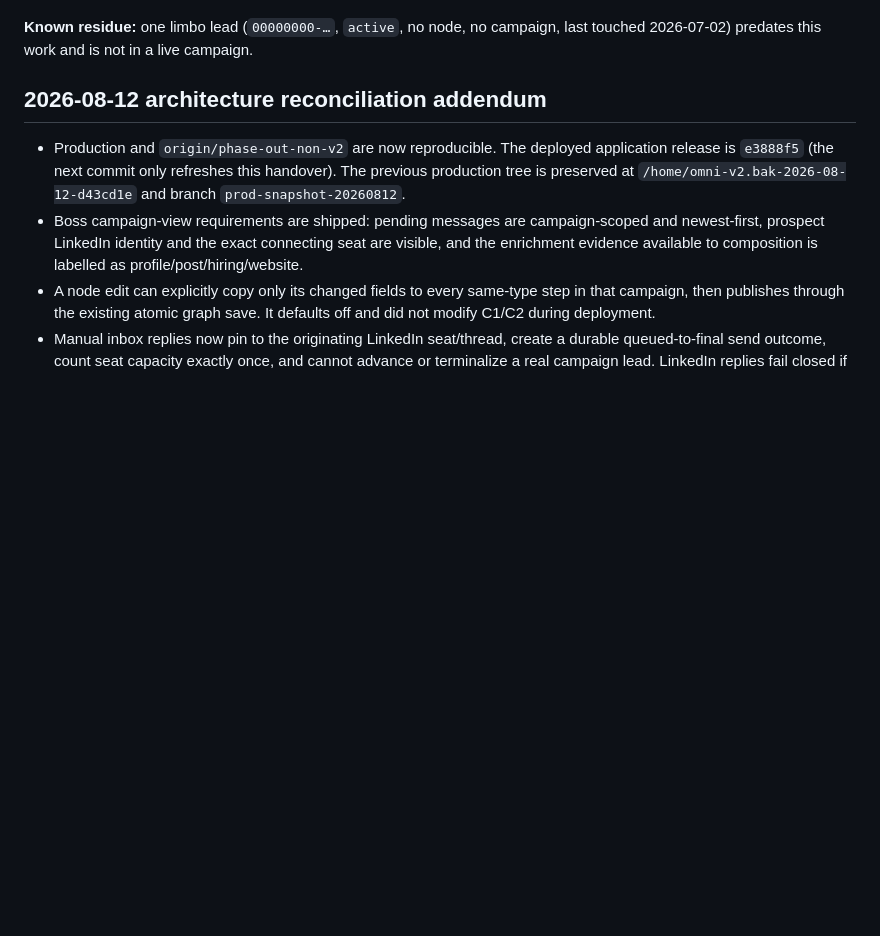
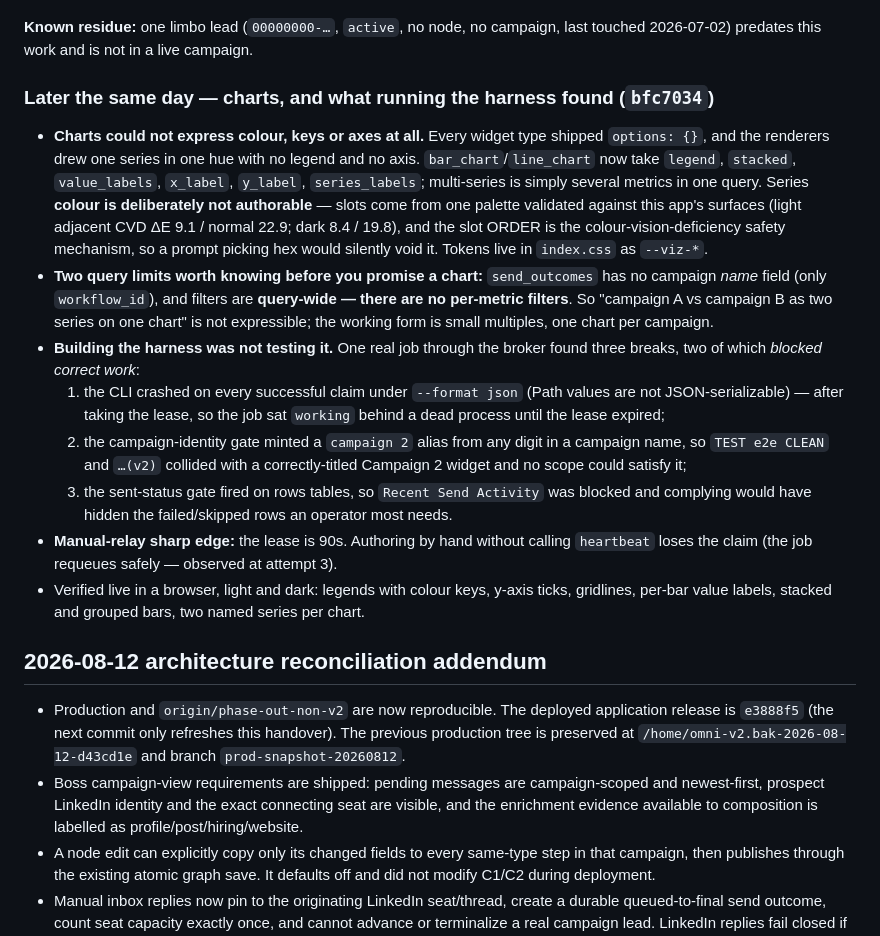
Before and after one commit to dementor07/omni-outreach, a Markdown page: CODEX_HANDOVER.md, the part around the change. Rendered like a GitHub page; blank space fills up the shorter version.

Commit message:
docs: record the chart vocabulary and the harness findings

```diff
--- a/CODEX_HANDOVER.md
+++ b/CODEX_HANDOVER.md
@@ -35,6 +35,35 @@ Everything below this heading is verified live on the box, not intended.
 
 **Known residue:** one limbo lead (`00000000-…`, `active`, no node, no campaign, last
 touched 2026-07-02) predates this work and is not in a live campaign.
+
+### Later the same day — charts, and what running the harness found (`bfc7034`)
+
+- **Charts could not express colour, keys or axes at all.** Every widget type shipped
+  `options: {}`, and the renderers drew one series in one hue with no legend and no axis.
+  `bar_chart`/`line_chart` now take `legend`, `stacked`, `value_labels`, `x_label`,
+  `y_label`, `series_labels`; multi-series is simply several metrics in one query.
+  Series **colour is deliberately not authorable** — slots come from one palette validated
+  against this app's surfaces (light adjacent CVD ΔE 9.1 / normal 22.9; dark 8.4 / 19.8),
+  and the slot ORDER is the colour-vision-deficiency safety mechanism, so a prompt picking
+  hex would silently void it. Tokens live in `index.css` as `--viz-*`.
+- **Two query limits worth knowing before you promise a chart:** `send_outcomes` has no
+  campaign *name* field (only `workflow_id`), and filters are **query-wide — there are no
+  per-metric filters**. So "campaign A vs campaign B as two series on one chart" is not
+  expressible; the working form is small multiples, one chart per campaign.
+- **Building the harness was not testing it.** One real job through the broker found three
+  breaks, two of which *blocked correct work*:
+  1. the CLI crashed on every successful claim under `--format json` (Path values are not
+     JSON-serializable) — after taking the lease, so the job sat `working` behind a dead
+     process until the lease expired;
+  2. the campaign-identity gate minted a `campaign 2` alias from any digit in a campaign
+     name, so `TEST e2e CLEAN` and `…(v2)` collided with a correctly-titled Campaign 2
+     widget and no scope could satisfy it;
+  3. the sent-status gate fired on rows tables, so `Recent Send Activity` was blocked and
+     complying would have hidden the failed/skipped rows an operator most needs.
+- **Manual-relay sharp edge:** the lease is 90s. Authoring by hand without calling
+  `heartbeat` loses the claim (the job requeues safely — observed at attempt 3).
+- Verified live in a browser, light and dark: legends with colour keys, y-axis ticks,
+  gridlines, per-bar value labels, stacked and grouped bars, two named series per chart.
 
 ## 2026-08-12 architecture reconciliation addendum
 
```
